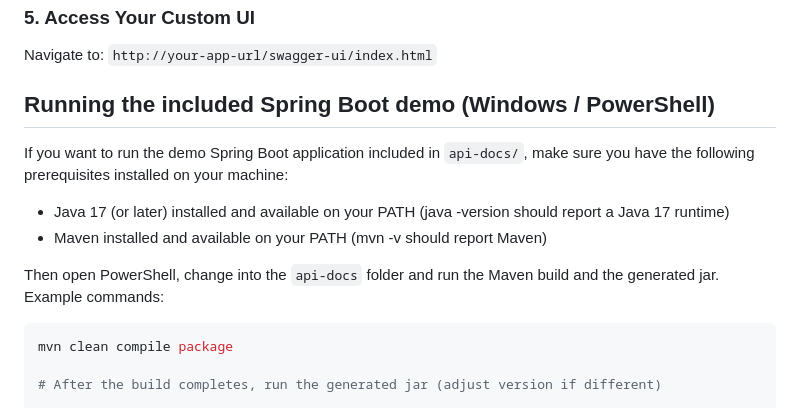
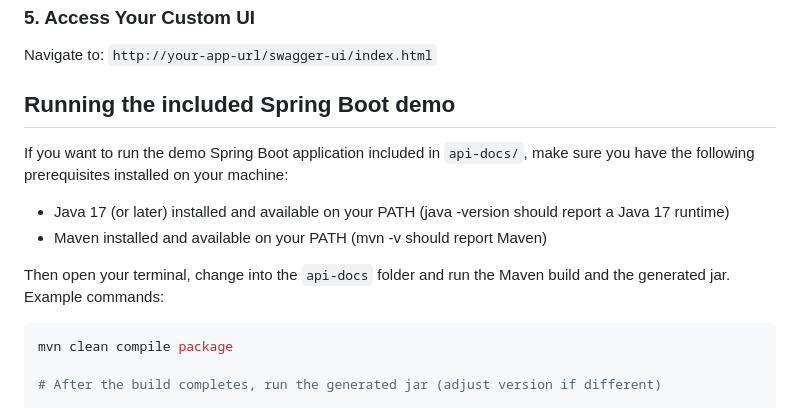
Before and after one commit to Yahya-rabii/OpenApi-Custom-Ui, a Markdown page: readme.md, the part around the change. GitHub-like rendering.

Commit message:
Update instructions for running Spring Boot demo

````diff
--- a/readme.md
+++ b/readme.md
@@ -171,14 +171,14 @@ public class SwaggerConfigController {
 
 Navigate to: `http://your-app-url/swagger-ui/index.html`
 
-## Running the included Spring Boot demo (Windows / PowerShell)
+## Running the included Spring Boot demo
 
 If you want to run the demo Spring Boot application included in `api-docs/`, make sure you have the following prerequisites installed on your machine:
 
 - Java 17 (or later) installed and available on your PATH (java -version should report a Java 17 runtime)
 - Maven installed and available on your PATH (mvn -v should report Maven)
 
-Then open PowerShell, change into the `api-docs` folder and run the Maven build and the generated jar. Example commands:
+Then open your terminal, change into the `api-docs` folder and run the Maven build and the generated jar. Example commands:
 
 ```powershell
 mvn clean compile package
````
